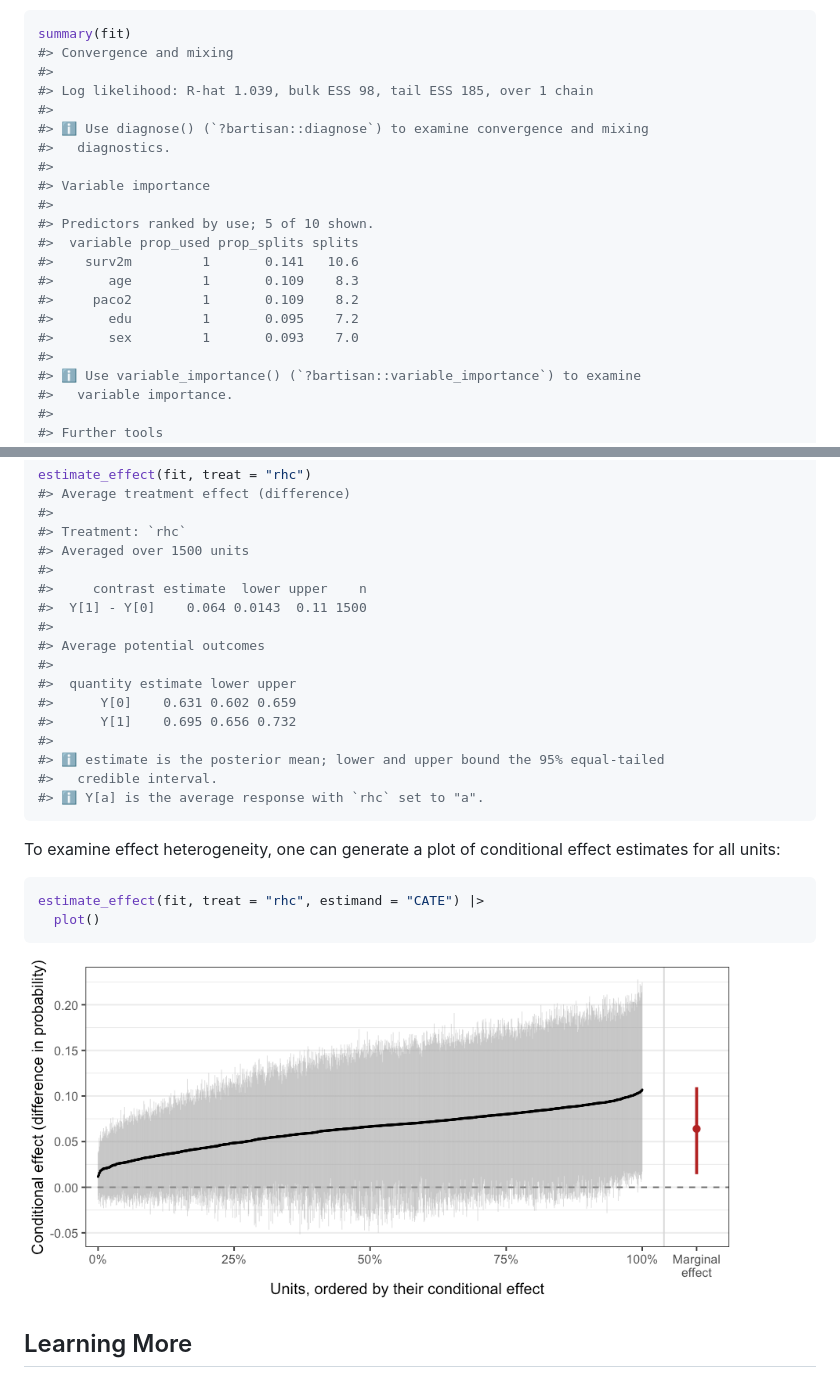
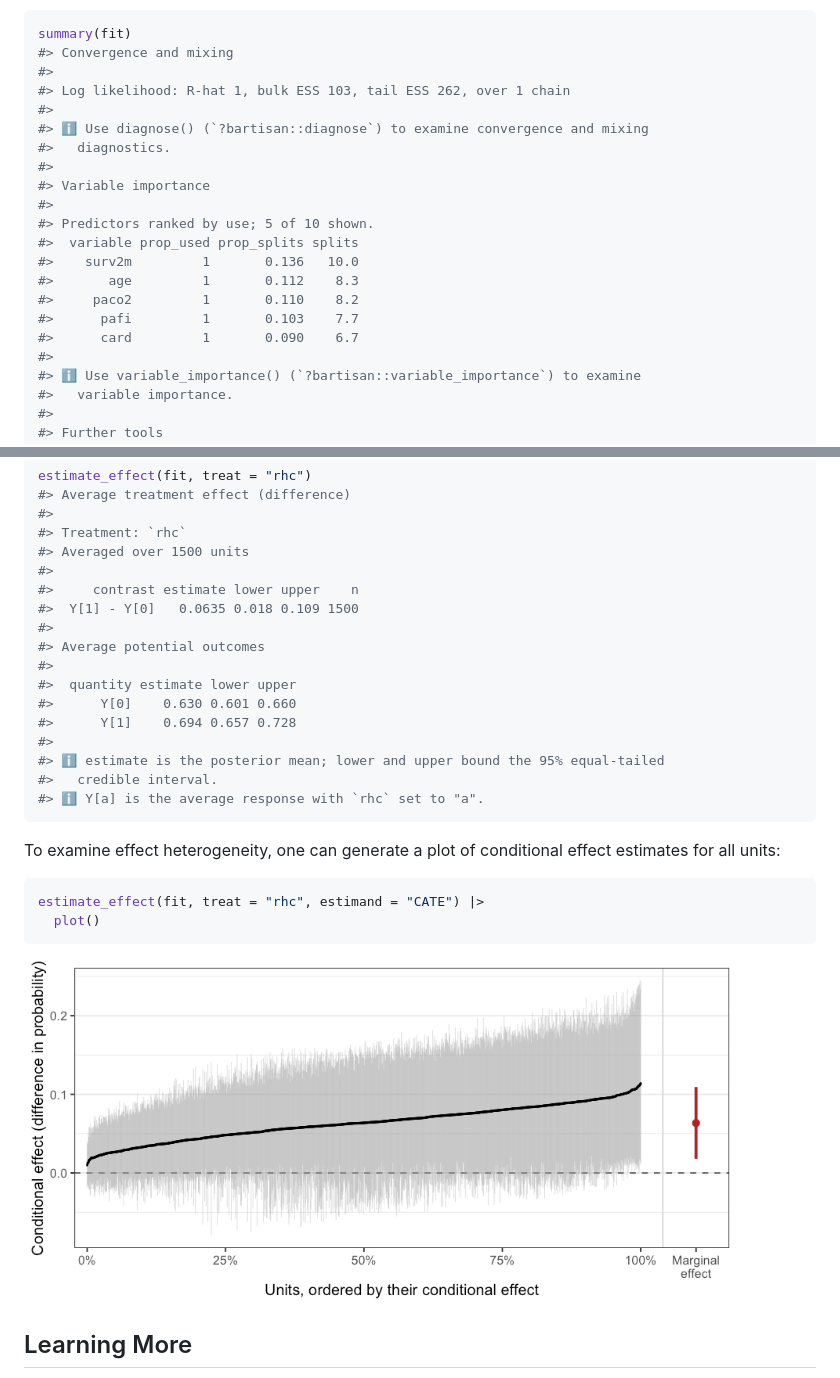
Before and after one commit to ngreifer/bartisan, a Markdown page: README.md, 2 parts joined by grey strips. GitHub-like rendering; pictures changed too: man/figures/README-unnamed-chunk-3-1.png.

```diff
--- a/README.md
+++ b/README.md
@@ -102,7 +102,7 @@ functions that examine each of these in full:
 summary(fit)
 #> Convergence and mixing
 #>
-#> Log likelihood: R-hat 1.039, bulk ESS 98, tail ESS 185, over 1 chain
+#> Log likelihood: R-hat 1, bulk ESS 103, tail ESS 262, over 1 chain
 #>
 #> ℹ Use diagnose() (`?bartisan::diagnose`) to examine convergence and mixing
 #>   diagnostics.
@@ -111,11 +111,11 @@ summary(fit)
 #>
 #> Predictors ranked by use; 5 of 10 shown.
 #>  variable prop_used prop_splits splits
-#>    surv2m         1       0.141   10.6
-#>       age         1       0.109    8.3
-#>     paco2         1       0.109    8.2
-#>       edu         1       0.095    7.2
-#>       sex         1       0.093    7.0
+#>    surv2m         1       0.136   10.0
+#>       age         1       0.112    8.3
+#>     paco2         1       0.110    8.2
+#>      pafi         1       0.103    7.7
+#>      card         1       0.090    6.7
 #>
 #> ℹ Use variable_importance() (`?bartisan::variable_importance`) to examine
 #>   variable importance.
@@ -157,14 +157,14 @@ estimate_effect(fit, treat = "rhc")
 #> Treatment: `rhc`
 #> Averaged over 1500 units
 #>
-#>     contrast estimate  lower upper    n
-#>  Y[1] - Y[0]    0.064 0.0143  0.11 1500
+#>     contrast estimate lower upper    n
+#>  Y[1] - Y[0]   0.0635 0.018 0.109 1500
 #>
 #> Average potential outcomes
 #>
 #>  quantity estimate lower upper
-#>      Y[0]    0.631 0.602 0.659
-#>      Y[1]    0.695 0.656 0.732
+#>      Y[0]    0.630 0.601 0.660
+#>      Y[1]    0.694 0.657 0.728
 #>
 #> ℹ estimate is the posterior mean; lower and upper bound the 95% equal-tailed
 #>   credible interval.
```
Also changed, not shown: man/figures/README-pdp-1.png, 1 other file.
